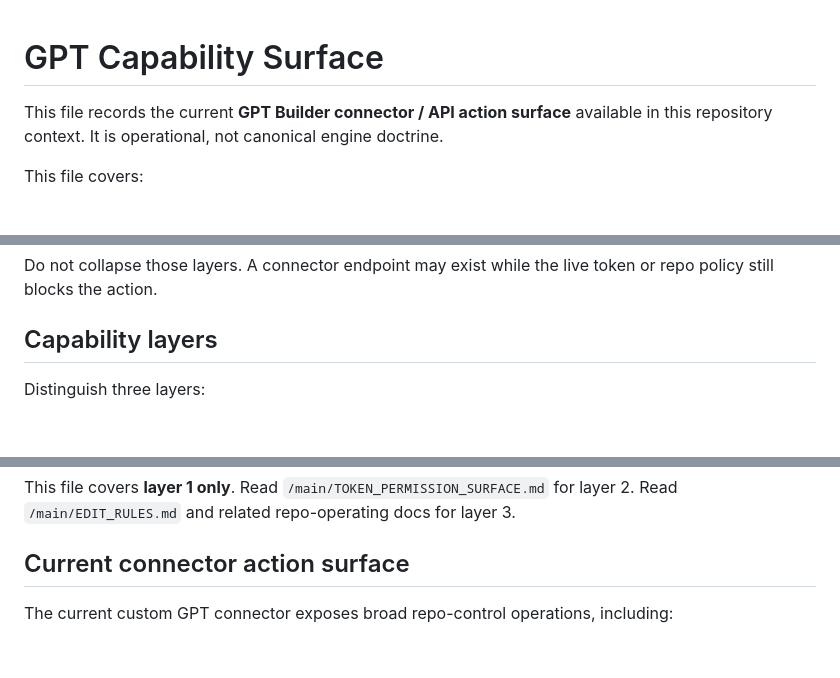
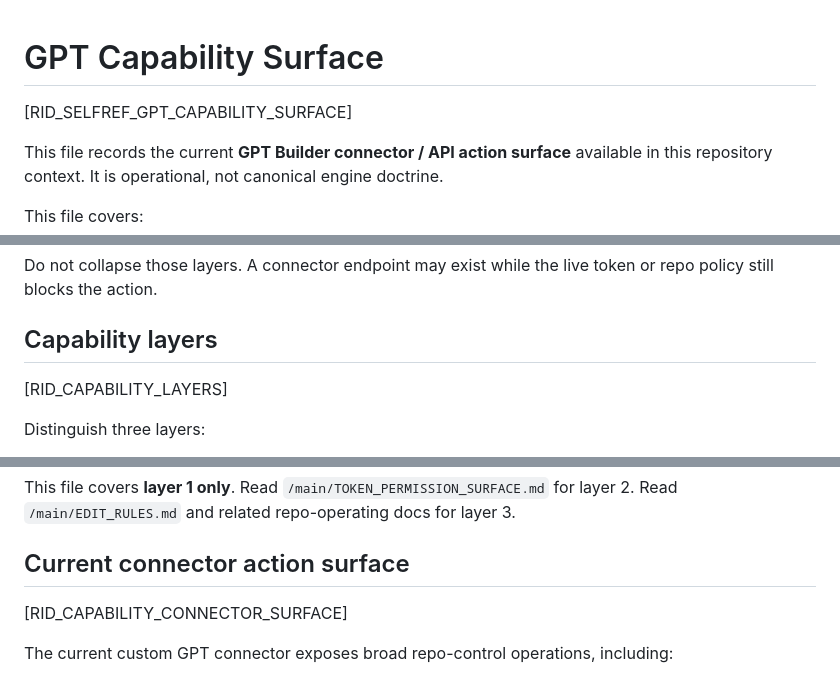
Before and after one commit to CMDR-Kegaira-Ohaya/gfe-engine-exp, a Markdown page: main/GPT_CAPABILITY_SURFACE.md, 3 parts joined by grey strips. GitHub-like rendering; blank space fills up the shorter version.

Commit message:
Add first-wave RID anchors to GPT capability surface traversal sections

```diff
--- a/main/GPT_CAPABILITY_SURFACE.md
+++ b/main/GPT_CAPABILITY_SURFACE.md
@@ -1,4 +1,5 @@
 # GPT Capability Surface
+[RID_SELFREF_GPT_CAPABILITY_SURFACE]
 
 This file records the current **GPT Builder connector / API action surface** available in this repository context.
 It is operational, not canonical engine doctrine.
@@ -17,6 +18,7 @@ Do not collapse those layers.
 A connector endpoint may exist while the live token or repo policy still blocks the action.
 
 ## Capability layers
+[RID_CAPABILITY_LAYERS]
 
 Distinguish three layers:
 
@@ -32,6 +34,7 @@ Read `/main/TOKEN_PERMISSION_SURFACE.md` for layer 2.
 Read `/main/EDIT_RULES.md` and related repo-operating docs for layer 3.
 
 ## Current connector action surface
+[RID_CAPABILITY_CONNECTOR_SURFACE]
 
 The current custom GPT connector exposes broad repo-control operations, including:
 
```
Also changed, not shown: other parts of main/GPT_CAPABILITY_SURFACE.md (+2 -0 lines).
